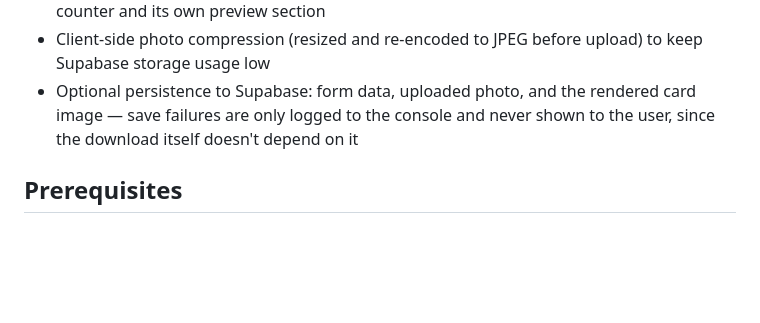
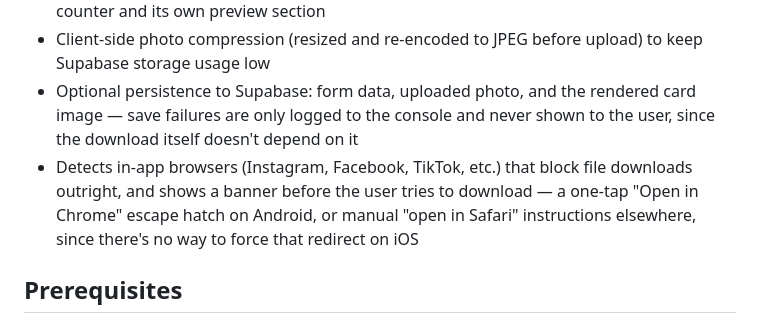
Before and after one commit to Kowshikvetcha/matrimony-biodata-maker, a Markdown page: README.md, the part around the change. GitHub-like rendering; blank space fills up the shorter version.

Commit message:
Add the in-app-browser escape hatch to README's feature list
The rest of the README still holds up: tests/, playwright.config.js,
and package.json are deliberately git-ignored local dev tooling (per
the .gitignore comment), so "no build step / nothing to install"
remains accurate for the tracked repo.

Co-Authored-By: Claude Sonnet 5 <noreply@anthropic.com>

```diff
--- a/README.md
+++ b/README.md
@@ -15,6 +15,7 @@ Live at [matrimony-biodata-maker.com](https://matrimony-biodata-maker.com) (see
 - About Me and Partner Requirements free-text sections, each with a live 300-character counter and its own preview section
 - Client-side photo compression (resized and re-encoded to JPEG before upload) to keep Supabase storage usage low
 - Optional persistence to Supabase: form data, uploaded photo, and the rendered card image — save failures are only logged to the console and never shown to the user, since the download itself doesn't depend on it
+- Detects in-app browsers (Instagram, Facebook, TikTok, etc.) that block file downloads outright, and shows a banner before the user tries to download — a one-tap "Open in Chrome" escape hatch on Android, or manual "open in Safari" instructions elsewhere, since there's no way to force that redirect on iOS
 
 ## Prerequisites
 
```
